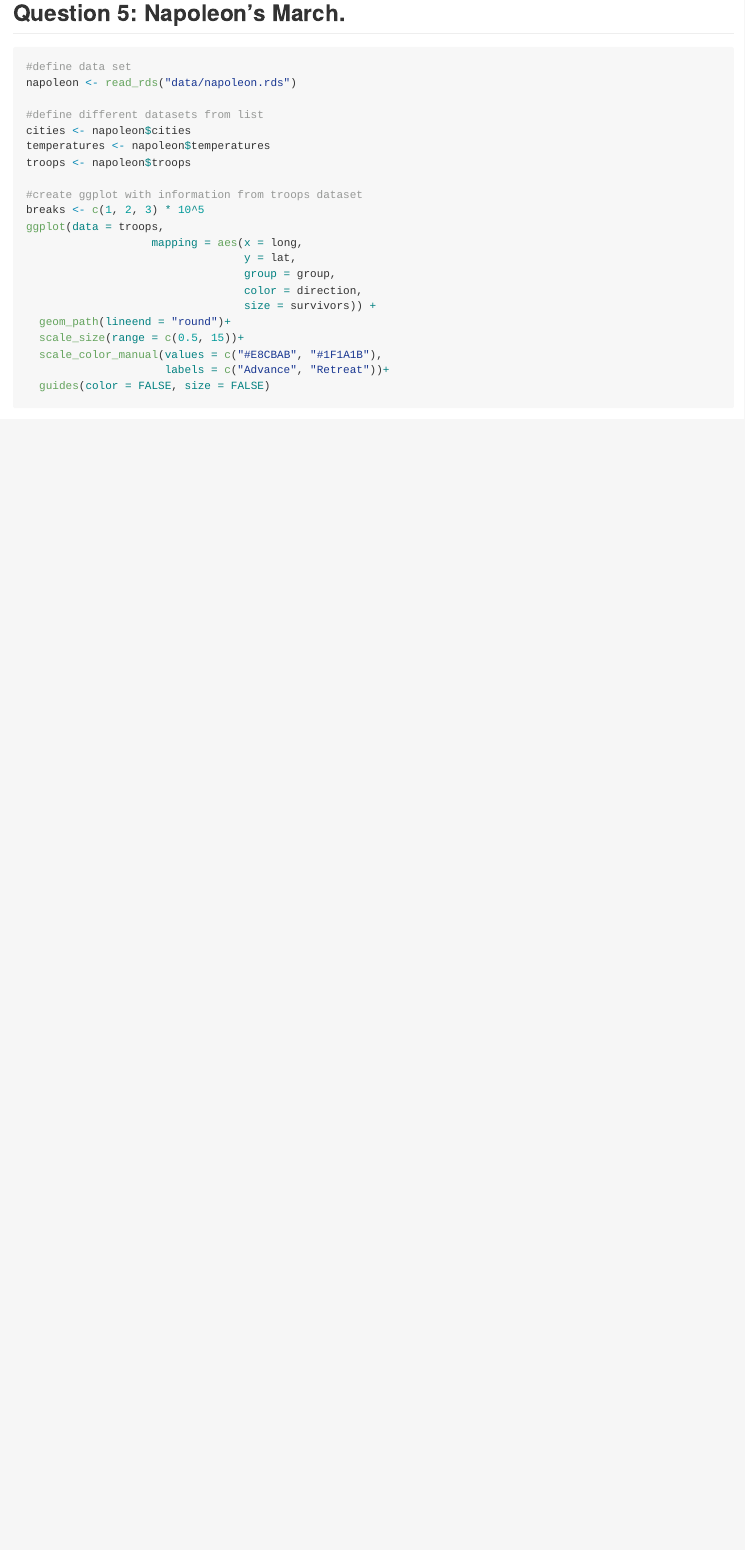
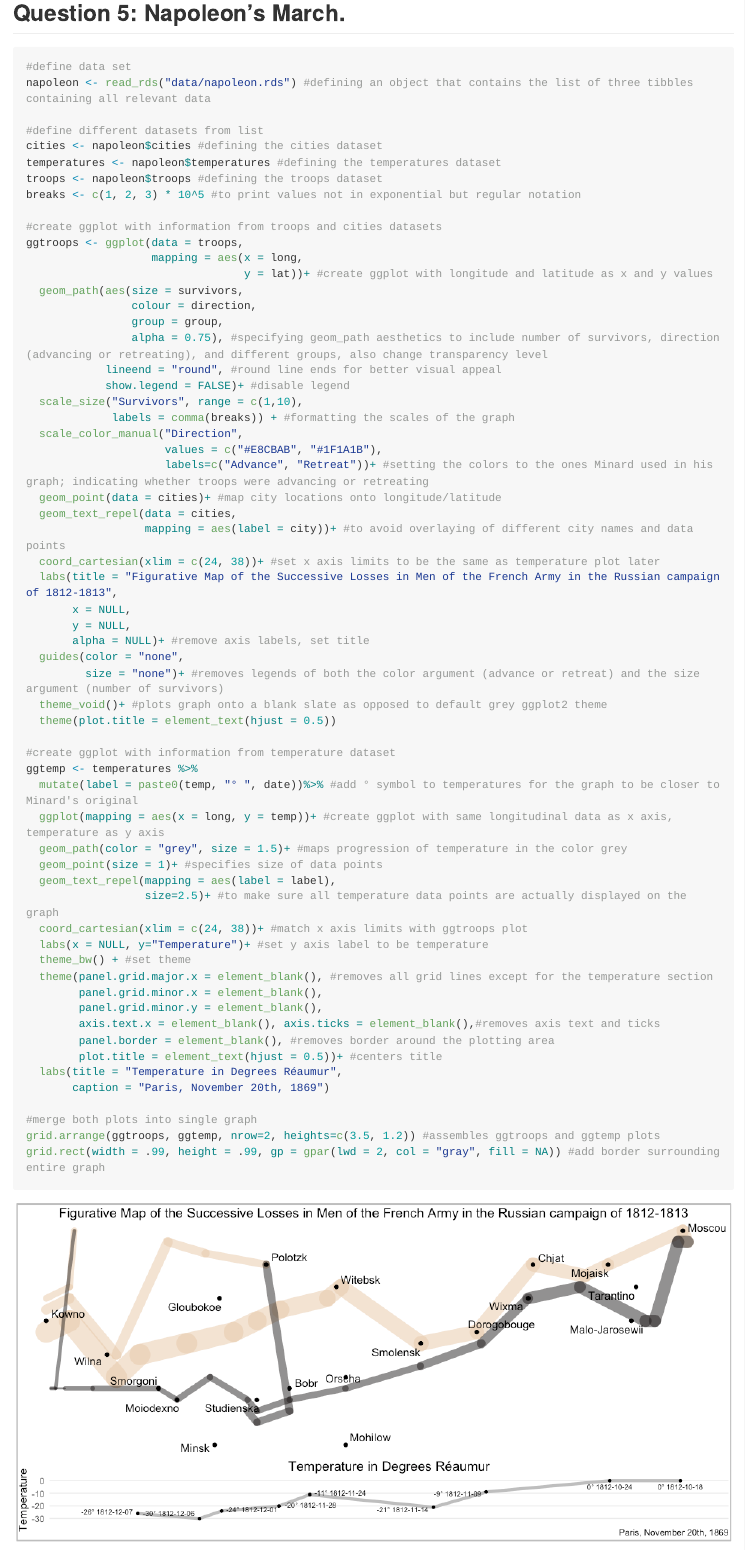
Before and after one commit to konratp/uchicago-data-visualization, an R Markdown document (homework-01.Rmd): the page in a window 1100 px wide, from 14120 px down. The pictures show the output file homework-01.md that the author committed with the source, drawn offline in the style of GitHub; long lines of code are wrapped.

Commit message:
Done with exercise 5, final commit!

```diff
--- a/homework-01.Rmd
+++ b/homework-01.Rmd
@@ -239,23 +240,60 @@ ggplot(data = county,
 #define data set
-napoleon <- read_rds("data/napoleon.rds")
+napoleon <- read_rds("data/napoleon.rds") #defining an object that contains the list of three tibbles containing all relevant data
 
 #define different datasets from list
-cities <- napoleon$cities
-temperatures <- napoleon$temperatures
-troops <- napoleon$troops
+cities <- napoleon$cities #defining the cities dataset
+temperatures <- napoleon$temperatures #defining the temperatures dataset
+troops <- napoleon$troops #defining the troops dataset
+breaks <- c(1, 2, 3) * 10^5 #to print values not in exponential but regular notation
 
-#create ggplot with information from troops dataset
-breaks <- c(1, 2, 3) * 10^5
-ggplot(data = troops,
+#create ggplot with information from troops and cities datasets
+ggtroops <- ggplot(data = troops,
                    mapping = aes(x = long,
-                                 y = lat,
-                                 group = group,
-                                 color = direction,
-                                 size = survivors)) +
-  geom_path(lineend = "round")+
-  scale_size(range = c(0.5, 15))+
-  scale_color_manual(values = c("#E8CBAB", "#1F1A1B"),
-                     labels = c("Advance", "Retreat"))+
-  guides(color = FALSE, size = FALSE)
+                                 y = lat))+ #create ggplot with longitude and latitude as x and y values
+  geom_path(aes(size = survivors,
+                colour = direction,
+                group = group,
+                alpha = 0.75), #specifying geom_path aesthetics to include number of survivors, direction (advancing or retreating), and different groups, also change transparency level
+            lineend = "round", #round line ends for better visual appeal
+            show.legend = FALSE)+ #disable legend
+  scale_size("Survivors", range = c(1,10),
+             labels = comma(breaks)) + #formatting the scales of the graph
+  scale_color_manual("Direction",
+                     values = c("#E8CBAB", "#1F1A1B"),
+                     labels=c("Advance", "Retreat"))+ #setting the colors to the ones Minard used in his graph; indicating whether troops were advancing or retreating
+  geom_point(data = cities)+ #map city locations onto longitude/latitude
+  geom_text_repel(data = cities,
+                  mapping = aes(label = city))+ #to avoid overlaying of different city names and data points
+  coord_cartesian(xlim = c(24, 38))+ #set x axis limits to be the same as temperature plot later
+  labs(title = "Figurative Map of the Successive Losses in Men of the French Army in the Russian campaign of 1812-1813",
+       x = NULL,
+       y = NULL,
+       alpha = NULL)+ #remove axis labels, set title
+  guides(color = "none",
+         size = "none")+ #removes legends of both the color argument (advance or retreat) and the size argument (number of survivors)
+  theme_void()+ #plots graph onto a blank slate as opposed to default grey ggplot2 theme
+  theme(plot.title = element_text(hjust = 0.5))
 
+#create ggplot with information from temperature dataset
+ggtemp <- temperatures %>%
+  mutate(label = paste0(temp, "° ", date))%>% #add ° symbol to temperatures for the graph to be closer to Minard's original
+  ggplot(mapping = aes(x = long, y = temp))+ #create ggplot with same longitudinal data as x axis, temperature as y axis
+  geom_path(color = "grey", size = 1.5)+ #maps progression of temperature in the color grey
+  geom_point(size = 1)+ #specifies size of data points
+  geom_text_repel(mapping = aes(label = label),
+                  size=2.5)+ #to make sure all temperature data points are actually displayed on the graph
+  coord_cartesian(xlim = c(24, 38))+ #match x axis limits with ggtroops plot
+  labs(x = NULL, y="Temperature")+ #set y axis label to be temperature
+  theme_bw() + #set theme
+  theme(panel.grid.major.x = element_blank(), #removes all grid lines except for the temperature section
+        panel.grid.minor.x = element_blank(),
+        panel.grid.minor.y = element_blank(),
+        axis.text.x = element_blank(), axis.ticks = element_blank(),#removes axis text and ticks
+        panel.border = element_blank(), #removes border around the plotting area
+        plot.title = element_text(hjust = 0.5))+ #centers title
+  labs(title = "Temperature in Degrees Réaumur",
+       caption = "Paris, November 20th, 1869")
 
+#merge both plots into single graph
+grid.arrange(ggtroops, ggtemp, nrow=2, heights=c(3.5, 1.2)) #assembles ggtroops and ggtemp plots
+grid.rect(width = .99, height = .99, gp = gpar(lwd = 2, col = "gray", fill = NA)) #add border surrounding entire graph
```
Also changed, not shown: homework-01.md, homework-01_files/figure-gfm/exercise-5-1.png (added), homework-01_files/figure-gfm/exercise-5-2.png (added), homework-01.Rmd (16 more changed lines).
